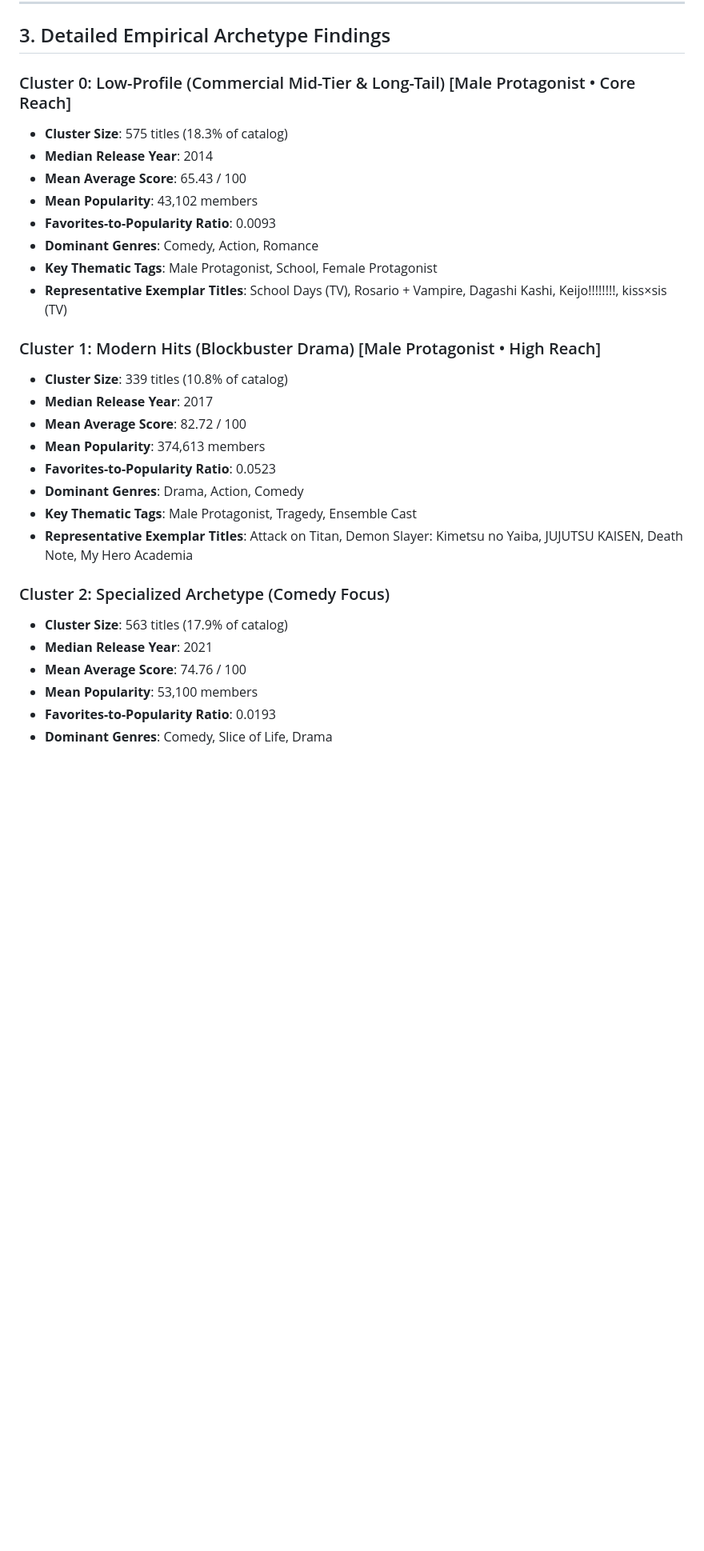
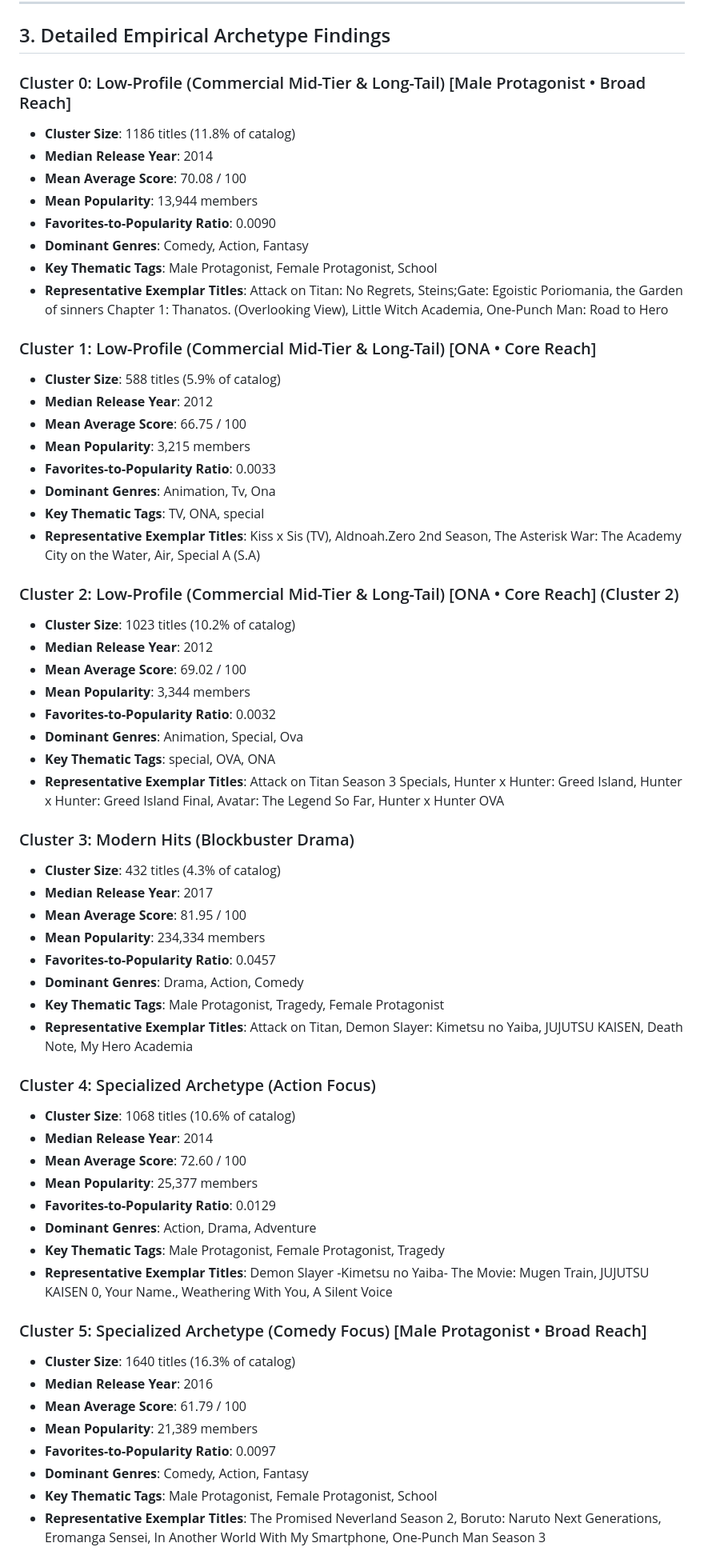
Before and after one commit to fizzflip/ai-powered-data-insights, a Markdown page: reports/cluster_analysis_report.md, the part around the change printed below. Shown: that part at 80% size. GitHub-like rendering; blank space fills up the shorter version.

```diff
--- a/reports/cluster_analysis_report.md
+++ b/reports/cluster_analysis_report.md
@@ -41,30 +43,63 @@ Quantitative feature means and dominant categorical traits across each discovere
 ---
 
 ## 3. Detailed Empirical Archetype Findings
-### Cluster 0: Low-Profile (Commercial Mid-Tier & Long-Tail) [Male Protagonist • Core Reach]
-- **Cluster Size**: 575 titles (18.3% of catalog)
+### Cluster 0: Low-Profile (Commercial Mid-Tier & Long-Tail) [Male Protagonist • Broad Reach]
+- **Cluster Size**: 1186 titles (11.8% of catalog)
 - **Median Release Year**: 2014
-- **Mean Average Score**: 65.43 / 100
-- **Mean Popularity**: 43,102 members
-- **Favorites-to-Popularity Ratio**: 0.0093
-- **Dominant Genres**: Comedy, Action, Romance
-- **Key Thematic Tags**: Male Protagonist, School, Female Protagonist
-- **Representative Exemplar Titles**: School Days (TV), Rosario + Vampire, Dagashi Kashi, Keijo!!!!!!!!, kiss×sis (TV)
+- **Mean Average Score**: 70.08 / 100
+- **Mean Popularity**: 13,944 members
+- **Favorites-to-Popularity Ratio**: 0.0090
+- **Dominant Genres**: Comedy, Action, Fantasy
+- **Key Thematic Tags**: Male Protagonist, Female Protagonist, School
+- **Representative Exemplar Titles**: Attack on Titan: No Regrets, Steins;Gate: Egoistic Poriomania, the Garden of sinners Chapter 1: Thanatos. (Overlooking View), Little Witch Academia, One-Punch Man: Road to Hero
 
-### Cluster 1: Modern Hits (Blockbuster Drama) [Male Protagonist • High Reach]
-- **Cluster Size**: 339 titles (10.8% of catalog)
+### Cluster 1: Low-Profile (Commercial Mid-Tier & Long-Tail) [ONA • Core Reach]
+- **Cluster Size**: 588 titles (5.9% of catalog)
+- **Median Release Year**: 2012
+- **Mean Average Score**: 66.75 / 100
+- **Mean Popularity**: 3,215 members
+- **Favorites-to-Popularity Ratio**: 0.0033
+- **Dominant Genres**: Animation, Tv, Ona
+- **Key Thematic Tags**: TV, ONA, special
+- **Representative Exemplar Titles**: Kiss x Sis (TV), Aldnoah.Zero 2nd Season, The Asterisk War: The Academy City on the Water, Air, Special A (S.A)
+
+### Cluster 2: Low-Profile (Commercial Mid-Tier & Long-Tail) [ONA • Core Reach] (Cluster 2)
+- **Cluster Size**: 1023 titles (10.2% of catalog)
+- **Median Release Year**: 2012
+- **Mean Average Score**: 69.02 / 100
+- **Mean Popularity**: 3,344 members
+- **Favorites-to-Popularity Ratio**: 0.0032
+- **Dominant Genres**: Animation, Special, Ova
+- **Key Thematic Tags**: special, OVA, ONA
+- **Representative Exemplar Titles**: Attack on Titan Season 3 Specials, Hunter x Hunter: Greed Island, Hunter x Hunter: Greed Island Final, Avatar: The Legend So Far, Hunter x Hunter OVA
+
+### Cluster 3: Modern Hits (Blockbuster Drama)
+- **Cluster Size**: 432 titles (4.3% of catalog)
 - **Median Release Year**: 2017
-- **Mean Average Score**: 82.72 / 100
-- **Mean Popularity**: 374,613 members
-- **Favorites-to-Popularity Ratio**: 0.0523
+- **Mean Average Score**: 81.95 / 100
+- **Mean Popularity**: 234,334 members
+- **Favorites-to-Popularity Ratio**: 0.0457
 - **Dominant Genres**: Drama, Action, Comedy
-- **Key Thematic Tags**: Male Protagonist, Tragedy, Ensemble Cast
+- **Key Thematic Tags**: Male Protagonist, Tragedy, Female Protagonist
 - **Representative Exemplar Titles**: Attack on Titan, Demon Slayer: Kimetsu no Yaiba, JUJUTSU KAISEN, Death Note, My Hero Academia
 
-### Cluster 2: Specialized Archetype (Comedy Focus)
-- **Cluster Size**: 563 titles (17.9% of catalog)
-- **Median Release Year**: 2021
-- **Mean Average Score**: 74.76 / 100
-- **Mean Popularity**: 53,100 members
-- **Favorites-to-Popularity Ratio**: 0.0193
-- **Dominant Genres**: Comedy, Slice of Life, Drama
+### Cluster 4: Specialized Archetype (Action Focus)
+- **Cluster Size**: 1068 titles (10.6% of catalog)
+- **Median Release Year**: 2014
+- **Mean Average Score**: 72.60 / 100
+- **Mean Popularity**: 25,377 members
+- **Favorites-to-Popularity Ratio**: 0.0129
+- **Dominant Genres**: Action, Drama, Adventure
+- **Key Thematic Tags**: Male Protagonist, Female Protagonist, Tragedy
+- **Representative Exemplar Titles**: Demon Slayer -Kimetsu no Yaiba- The Movie: Mugen Train, JUJUTSU KAISEN 0, Your Name., Weathering With You, A Silent Voice
+
+### Cluster 5: Specialized Archetype (Comedy Focus) [Male Protagonist • Broad Reach]
+- **Cluster Size**: 1640 titles (16.3% of catalog)
+- **Median Release Year**: 2016
+- **Mean Average Score**: 61.79 / 100
+- **Mean Popularity**: 21,389 members
+- **Favorites-to-Popularity Ratio**: 0.0097
+- **Dominant Genres**: Comedy, Action, Fantasy
+- **Key Thematic Tags**: Male Protagonist, Female Protagonist, School
+- **Representative Exemplar Titles**: The Promised Neverland Season 2, Boruto: Naruto Next Generations, Eromanga Sensei, In Another World With My Smartphone, One-Punch Man Season 3
+
```
Also changed, not shown: other parts of reports/cluster_analysis_report.md (+54 -65 lines), reports/figures/cluster_heatmap.png, reports/figures/elbow_silhouette.png, reports/figures/pca_3d.png, 7 other files.
